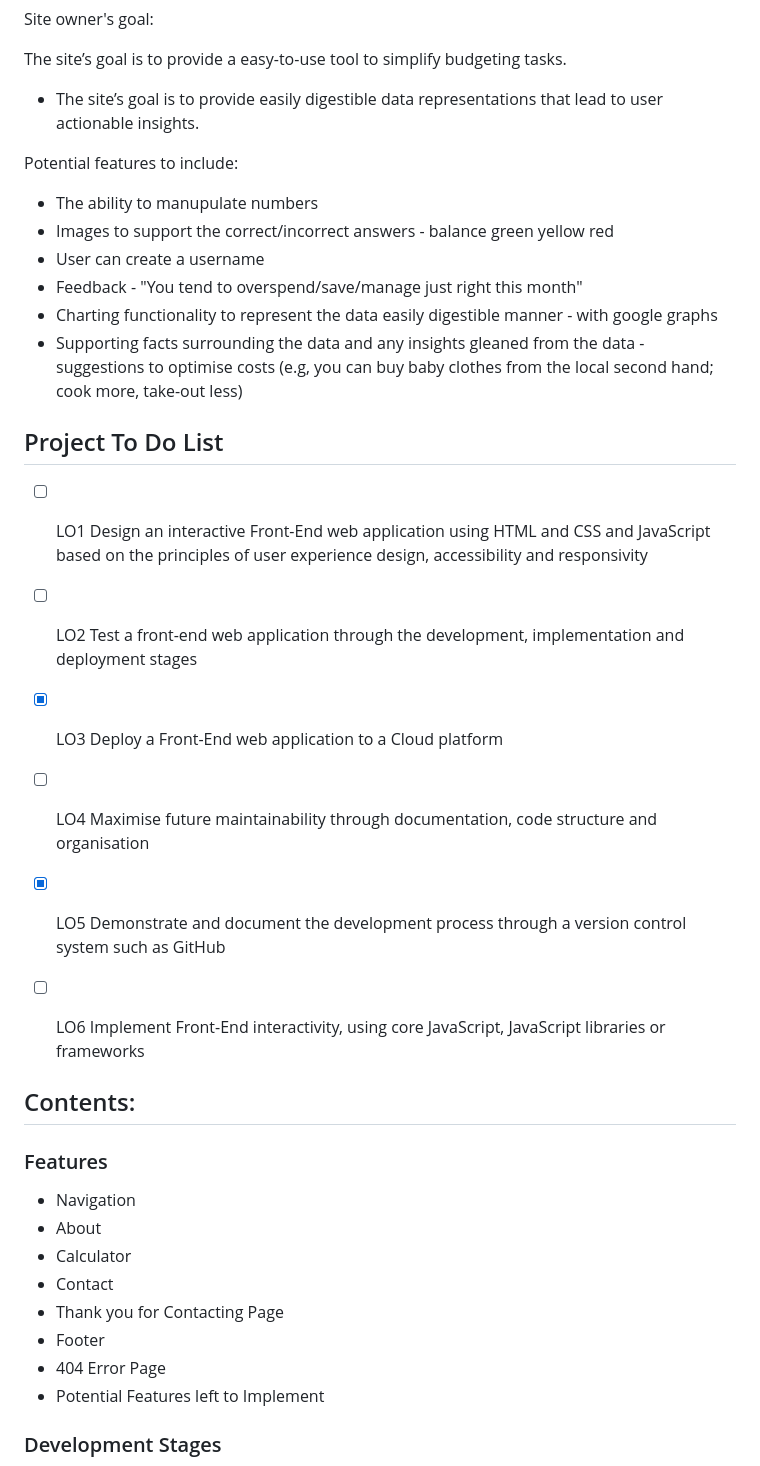
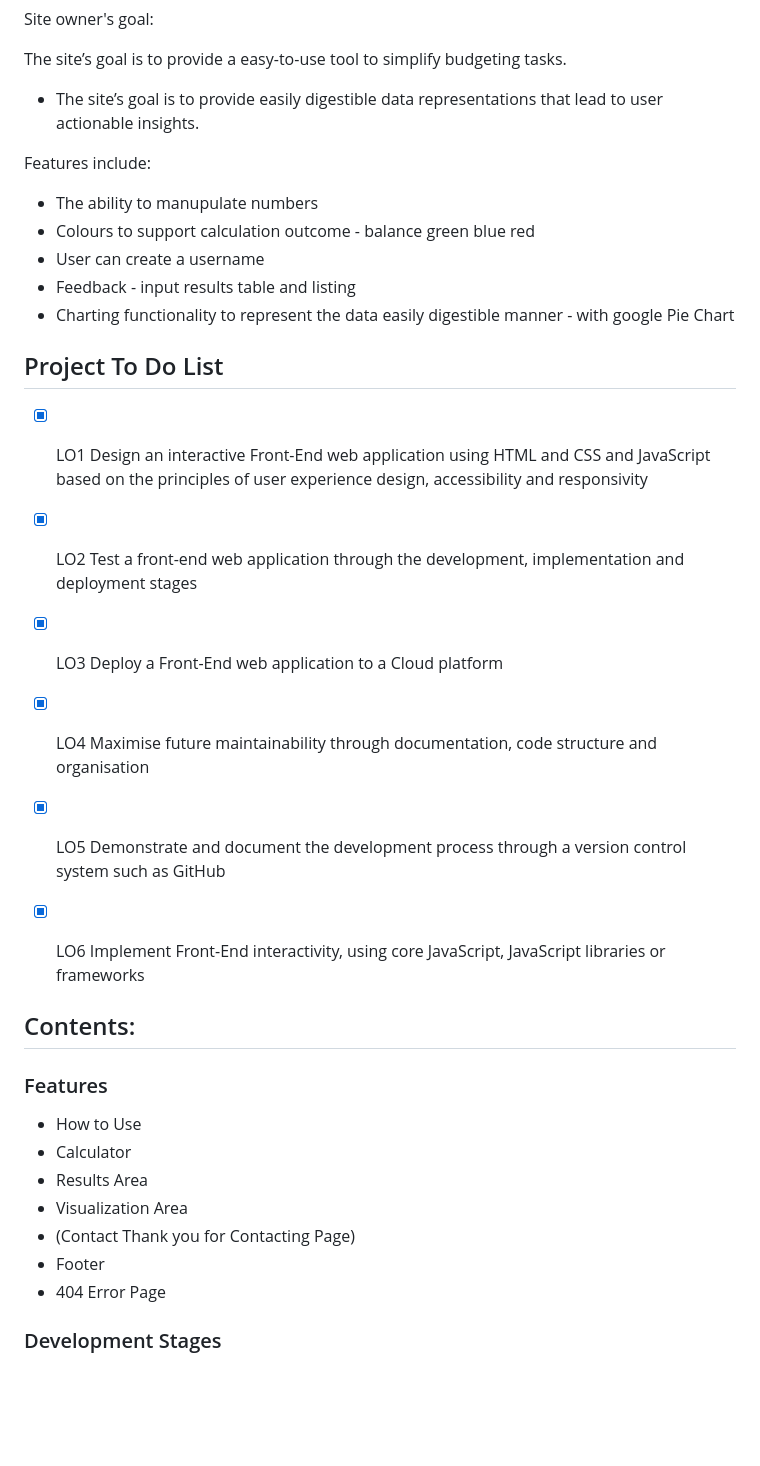
Before and after one commit to annagabain/Mom-Calculator, a Markdown page: README.md, the part around the change printed below. GitHub-like rendering; blank space fills up the shorter version.

```diff
--- a/README.md
+++ b/README.md
@@ -22,29 +22,28 @@ Site owner's goal:
 The site’s goal is to provide a easy-to-use tool to simplify budgeting tasks.
 - The site’s goal is to provide easily digestible data representations that lead to user actionable insights.
 
-Potential features to include:
+Features include:
 
 - The ability to manupulate numbers
-- Images to support the correct/incorrect answers - balance green yellow red
+- Colours to support calculation outcome - balance green blue red
 - User can create a username
-- Feedback - "You tend to overspend/save/manage just right this month"
-- Charting functionality to represent the data easily digestible manner - with google graphs
-- Supporting facts surrounding the data and any insights gleaned from the data - suggestions to optimise costs (e.g, you can buy baby clothes from the local second hand; cook more, take-out less)
+- Feedback - input results table and listing
+- Charting functionality to represent the data easily digestible manner - with google Pie Chart
 
 
 ## Project To Do List
 
-- [ ] LO1	Design an interactive Front-End web application using HTML and CSS and JavaScript based on the principles of user experience design, accessibility and responsivity
+- [x] LO1	Design an interactive Front-End web application using HTML and CSS and JavaScript based on the principles of user experience design, accessibility and responsivity
 
-- [ ] LO2	Test a front-end web application through the development, implementation and deployment stages
+- [x] LO2	Test a front-end web application through the development, implementation and deployment stages
 
 - [x] LO3	Deploy a Front-End web application to a Cloud platform
 
-- [ ] LO4	Maximise future maintainability through documentation, code structure and organisation
+- [x] LO4	Maximise future maintainability through documentation, code structure and organisation
 
 - [x] LO5	Demonstrate and document the development process through a version control system such as GitHub
 
-- [ ] LO6	Implement Front-End interactivity, using core JavaScript, JavaScript libraries or frameworks
+- [x] LO6	Implement Front-End interactivity, using core JavaScript, JavaScript libraries or frameworks
 
 
 
@@ -52,14 +51,13 @@ Potential features to include:
 
 ### Features
 
-  -  Navigation
-  -  About
+  -  How to Use
   -  Calculator
-  -  Contact
-  -  Thank you for Contacting Page
+  -  Results Area
+  -  Visualization Area
+  -  (Contact Thank you for Contacting Page)
   -  Footer
   -  404 Error Page
-  -  Potential Features left to Implement
 
 ### Development Stages
 
```
Also changed, not shown: other parts of README.md (+15 -11 lines), assets/md-images/bugs1.jpg (added), assets/md-images/bugs2.jpg (added).
